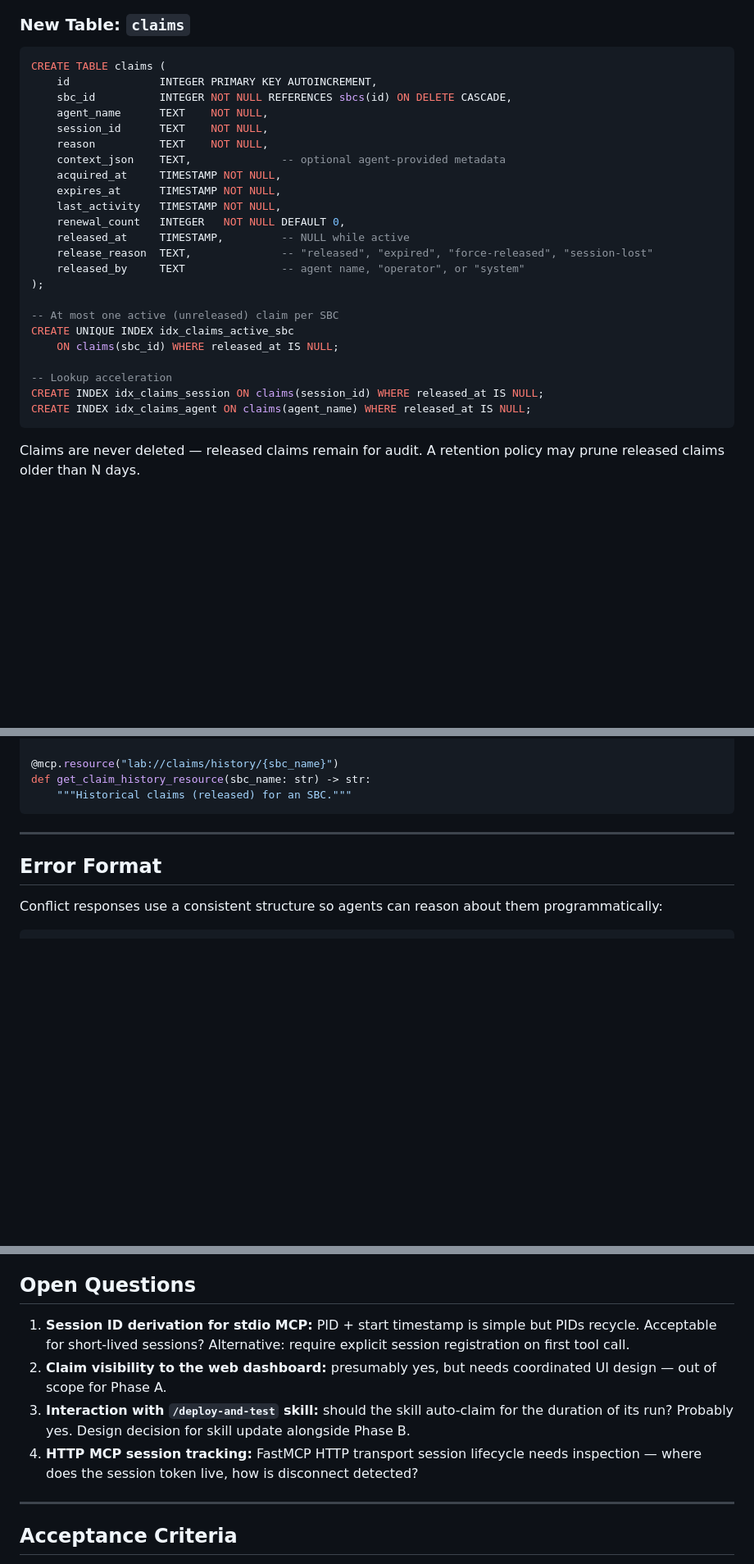
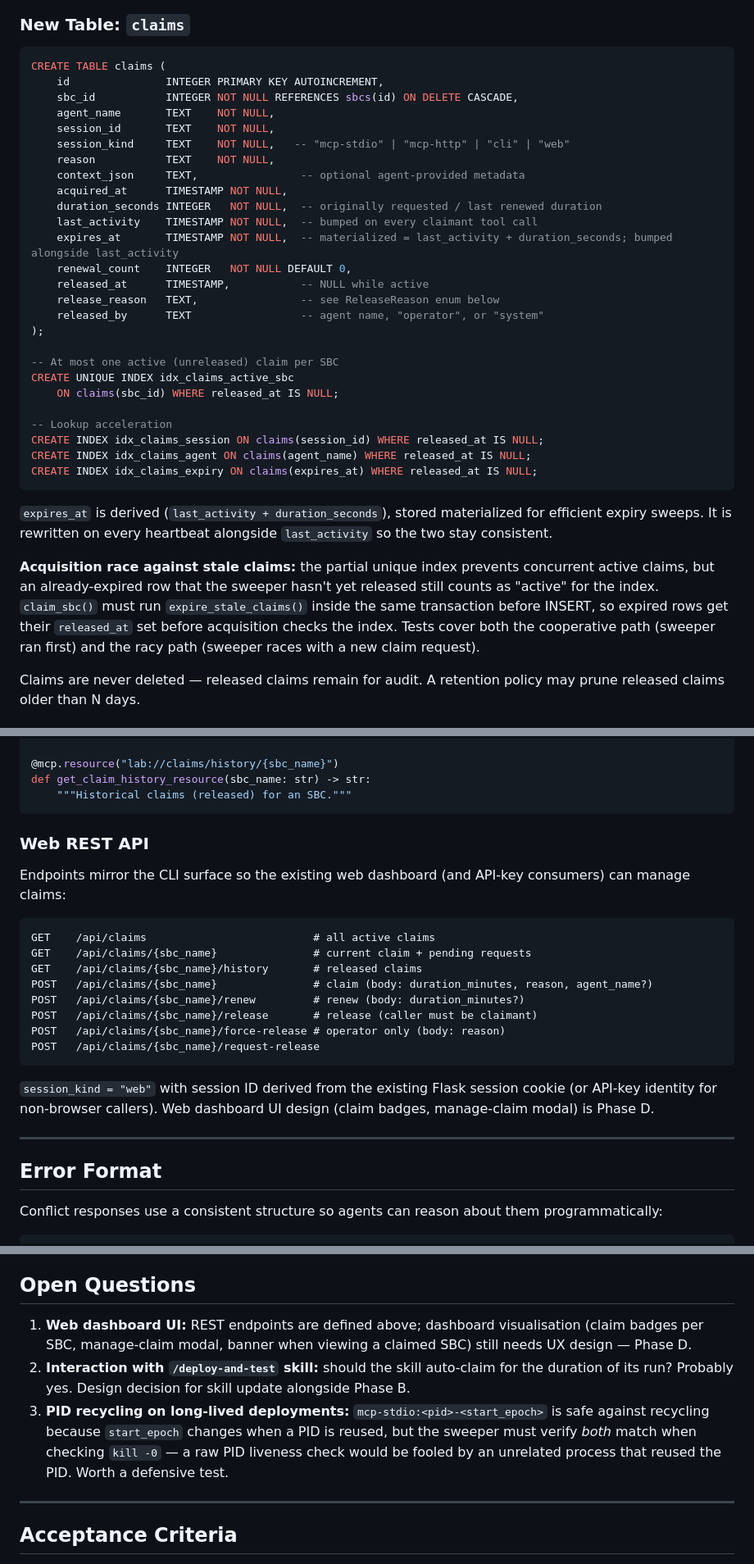
Before and after one commit to johnjezl/Embedded-Lab-Control, a Markdown page: docs/SPEC_claims.md, 3 parts joined by grey strips. Shown at 82% size. Drawn GitHub-style; blank space fills up the shorter version.

````diff
--- a/docs/SPEC_claims.md
+++ b/docs/SPEC_claims.md
@@ -192,19 +211,21 @@ release early. No automatic action.
 
 ```sql
 CREATE TABLE claims (
-    id              INTEGER PRIMARY KEY AUTOINCREMENT,
-    sbc_id          INTEGER NOT NULL REFERENCES sbcs(id) ON DELETE CASCADE,
-    agent_name      TEXT    NOT NULL,
-    session_id      TEXT    NOT NULL,
-    reason          TEXT    NOT NULL,
-    context_json    TEXT,              -- optional agent-provided metadata
-    acquired_at     TIMESTAMP NOT NULL,
-    expires_at      TIMESTAMP NOT NULL,
-    last_activity   TIMESTAMP NOT NULL,
-    renewal_count   INTEGER   NOT NULL DEFAULT 0,
-    released_at     TIMESTAMP,         -- NULL while active
-    release_reason  TEXT,              -- "released", "expired", "force-released", "session-lost"
-    released_by     TEXT               -- agent name, "operator", or "system"
+    id               INTEGER PRIMARY KEY AUTOINCREMENT,
+    sbc_id           INTEGER NOT NULL REFERENCES sbcs(id) ON DELETE CASCADE,
+    agent_name       TEXT    NOT NULL,
+    session_id       TEXT    NOT NULL,
+    session_kind     TEXT    NOT NULL,   -- "mcp-stdio" | "mcp-http" | "cli" | "web"
+    reason           TEXT    NOT NULL,
+    context_json     TEXT,                -- optional agent-provided metadata
+    acquired_at      TIMESTAMP NOT NULL,
+    duration_seconds INTEGER   NOT NULL,  -- originally requested / last renewed duration
+    last_activity    TIMESTAMP NOT NULL,  -- bumped on every claimant tool call
+    expires_at       TIMESTAMP NOT NULL,  -- materialized = last_activity + duration_seconds; bumped alongside last_activity
+    renewal_count    INTEGER   NOT NULL DEFAULT 0,
+    released_at      TIMESTAMP,           -- NULL while active
+    release_reason   TEXT,                -- see ReleaseReason enum below
+    released_by      TEXT                 -- agent name, "operator", or "system"
 );
 
 -- At most one active (unreleased) claim per SBC
@@ -214,7 +235,21 @@ CREATE UNIQUE INDEX idx_claims_active_sbc
 -- Lookup acceleration
 CREATE INDEX idx_claims_session ON claims(session_id) WHERE released_at IS NULL;
 CREATE INDEX idx_claims_agent ON claims(agent_name) WHERE released_at IS NULL;
+CREATE INDEX idx_claims_expiry ON claims(expires_at) WHERE released_at IS NULL;
 ```
+
+`expires_at` is derived (`last_activity + duration_seconds`), stored
+materialized for efficient expiry sweeps. It is rewritten on every
+heartbeat alongside `last_activity` so the two stay consistent.
+
+**Acquisition race against stale claims:** the partial unique index
+prevents concurrent active claims, but an already-expired row that
+the sweeper hasn't yet released still counts as "active" for the
+index. `claim_sbc()` must run `expire_stale_claims()` inside the
+same transaction before INSERT, so expired rows get their
+`released_at` set before acquisition checks the index. Tests cover
+both the cooperative path (sweeper ran first) and the racy path
+(sweeper races with a new claim request).
 
 Claims are never deleted — released claims remain for audit. A retention
 policy may prune released claims older than N days.
@@ -402,6 +445,26 @@ def get_claim_resource(sbc_name: str) -> str:
 def get_claim_history_resource(sbc_name: str) -> str:
     """Historical claims (released) for an SBC."""
 ```
+
+### Web REST API
+
+Endpoints mirror the CLI surface so the existing web dashboard (and
+API-key consumers) can manage claims:
+
+```
+GET    /api/claims                          # all active claims
+GET    /api/claims/{sbc_name}               # current claim + pending requests
+GET    /api/claims/{sbc_name}/history       # released claims
+POST   /api/claims/{sbc_name}               # claim (body: duration_minutes, reason, agent_name?)
+POST   /api/claims/{sbc_name}/renew         # renew (body: duration_minutes?)
+POST   /api/claims/{sbc_name}/release       # release (caller must be claimant)
+POST   /api/claims/{sbc_name}/force-release # operator only (body: reason)
+POST   /api/claims/{sbc_name}/request-release
+```
+
+`session_kind = "web"` with session ID derived from the existing Flask
+session cookie (or API-key identity for non-browser callers). Web
+dashboard UI design (claim badges, manage-claim modal) is Phase D.
 
 ---
 
@@ -530,18 +598,17 @@ are sufficient.
 
 ## Open Questions
 
-1. **Session ID derivation for stdio MCP:** PID + start timestamp is
-   simple but PIDs recycle. Acceptable for short-lived sessions?
-   Alternative: require explicit session registration on first tool
-   call.
-2. **Claim visibility to the web dashboard:** presumably yes, but
-   needs coordinated UI design — out of scope for Phase A.
-3. **Interaction with `/deploy-and-test` skill:** should the skill
+1. **Web dashboard UI:** REST endpoints are defined above; dashboard
+   visualisation (claim badges per SBC, manage-claim modal, banner
+   when viewing a claimed SBC) still needs UX design — Phase D.
+2. **Interaction with `/deploy-and-test` skill:** should the skill
    auto-claim for the duration of its run? Probably yes. Design
    decision for skill update alongside Phase B.
-4. **HTTP MCP session tracking:** FastMCP HTTP transport session
-   lifecycle needs inspection — where does the session token live,
-   how is disconnect detected?
+3. **PID recycling on long-lived deployments:** `mcp-stdio:<pid>-<start_epoch>`
+   is safe against recycling because `start_epoch` changes when a
+   PID is reused, but the sweeper must verify *both* match when
+   checking `kill -0` — a raw PID liveness check would be fooled by
+   an unrelated process that reused the PID. Worth a defensive test.
 
 ---
 
````
Also changed, not shown: other parts of docs/SPEC_claims.md (+70 -38 lines).
